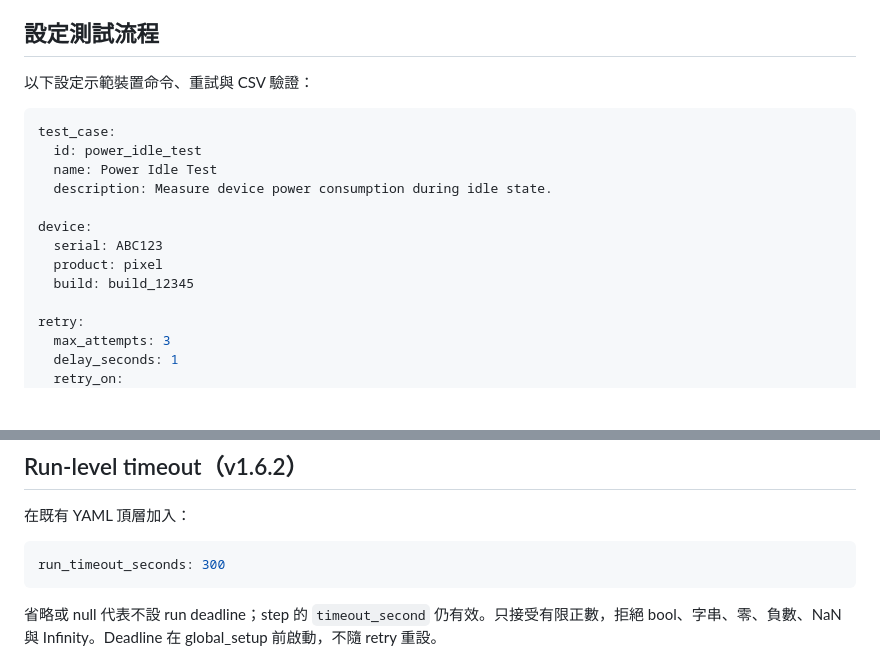
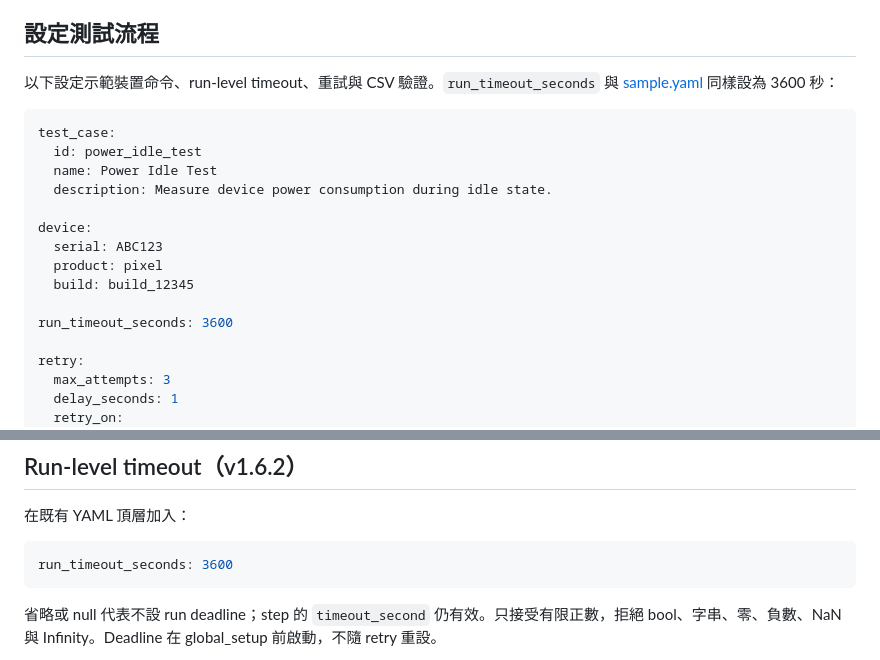
Before and after one commit to andrew771027/DeviceTestRunner, a Markdown page: README.md, 2 parts joined by grey strips. GitHub-like rendering; blank space fills up the shorter version.

````diff
--- a/README.md
+++ b/README.md
@@ -83,7 +83,7 @@ global_teardown
 
 ## 設定測試流程
 
-以下設定示範裝置命令、重試與 CSV 驗證：
+以下設定示範裝置命令、run-level timeout、重試與 CSV 驗證。`run_timeout_seconds` 與 [sample.yaml](configs/sample.yaml) 同樣設為 3600 秒：
 
 ```yaml
 test_case:
@@ -95,6 +95,8 @@ device:
   serial: ABC123
   product: pixel
   build: build_12345
+
+run_timeout_seconds: 3600
 
 retry:
   max_attempts: 3
@@ -218,7 +220,7 @@ Executor 每 0.1 秒檢查取消與 timeout。每次 attempt 建立獨立 sessio
 在既有 YAML 頂層加入：
 
 ```yaml
-run_timeout_seconds: 300
+run_timeout_seconds: 3600
 ```
 
 省略或 null 代表不設 run deadline；step 的 `timeout_second` 仍有效。只接受有限正數，拒絕 bool、字串、零、負數、NaN 與 Infinity。Deadline 在 global_setup 前啟動，不隨 retry 重設。
````
